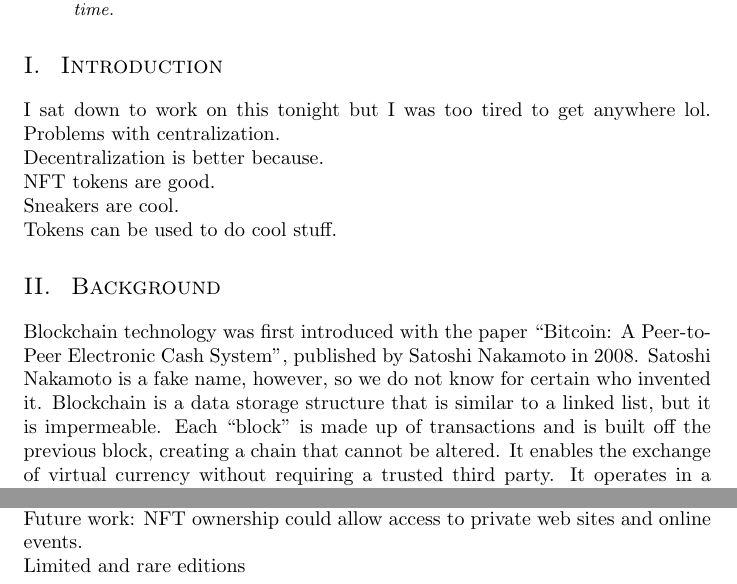
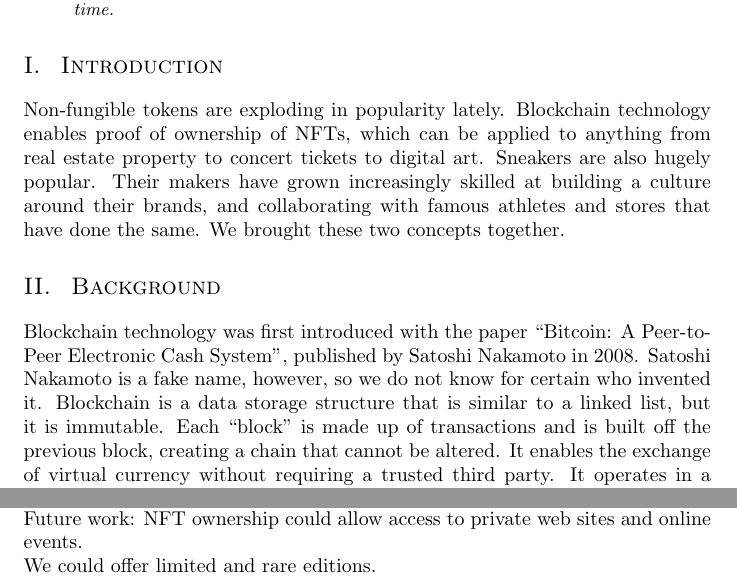
Before and after one commit to shunae95/FinalProject_CS646, a LaTeX paper (CS646_Group2_Ethereum_Paper.tex): two parts of pages 1 and 3 of 4, joined at a grey line, cut so that both start at the same text. Compiled offline with pdfLaTeX.

Commit message:
Paper updates

```diff
--- a/CS646_Group2_Ethereum_Paper.tex
+++ b/CS646_Group2_Ethereum_Paper.tex
@@ -39,19 +39,20 @@
 %\begin{multicols}{2}
 
 \section{Introduction}
-    I sat down to work on this tonight but I was too tired to get anywhere lol.
-    Problems with centralization.\\
-    Decentralization is better because.\\
-    NFT tokens are good.\\
-    Sneakers are cool.\\
-    Tokens can be used to do cool stuff.
+    Non-fungible tokens are exploding in popularity lately.
+    Blockchain technology enables proof of ownership of NFTs, which can be applied to anything from
+    real estate property to concert tickets to digital art.
+    Sneakers are also hugely popular.
+    Their makers have grown increasingly skilled at building a culture around their brands, and collaborating with famous
+    athletes and stores that have done the same.
+    We brought these two concepts together.
 
 
 \section{Background}
     Blockchain technology was first introduced with the paper ``Bitcoin: A Peer-to-Peer Electronic Cash System'',
     published by Satoshi Nakamoto in 2008.
     Satoshi Nakamoto is a fake name, however, so we do not know for certain who invented it.
-    Blockchain is a data storage structure that is similar to a linked list, but it is impermeable.
+    Blockchain is a data storage structure that is similar to a linked list, but it is immutable.
     Each ``block'' is made up of transactions and is built off the previous block, creating a chain that cannot be altered.
     It enables the exchange of virtual currency without requiring a trusted third party.
     It operates in a decentralized fashion, on all computers that are connected to its network,
@@ -126,7 +127,7 @@
     In the future, we would like to make the contract itself able to access the images.
     This would alleviate the requirement of IPFS on the client.
     Future work: NFT ownership could allow access to private web sites and online events.\\
-    Limited and rare editions
+    We could offer limited and rare editions.
 
 \section{Conclusions}
     Everyone loves sneakers. \\
```
Also changed, not shown: CS646_Group2_Ethereum_Paper.pdf.
